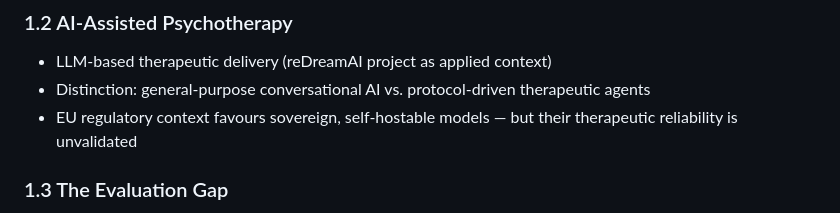
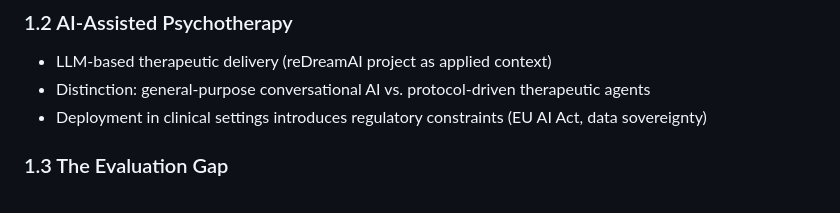
Before and after one commit to reDreamAI/measure-ai-drift, a Markdown page: docs/thesis_outline.md, the part around the change. Drawn GitHub-style.

Commit message:
finished first thesis outline

```diff
--- a/docs/thesis_outline.md
+++ b/docs/thesis_outline.md
@@ -19,7 +19,7 @@ Supervisors: Moritz Hartstang, Sebastian Musslick
 ### 1.2 AI-Assisted Psychotherapy
 - LLM-based therapeutic delivery (reDreamAI project as applied context)
 - Distinction: general-purpose conversational AI vs. protocol-driven therapeutic agents
-- EU regulatory context favours sovereign, self-hostable models — but their therapeutic reliability is unvalidated
+- Deployment in clinical settings introduces regulatory constraints (EU AI Act, data sovereignty)
 
 ### 1.3 The Evaluation Gap
 - Standard NLP benchmarks do not assess therapeutic reliability
```
